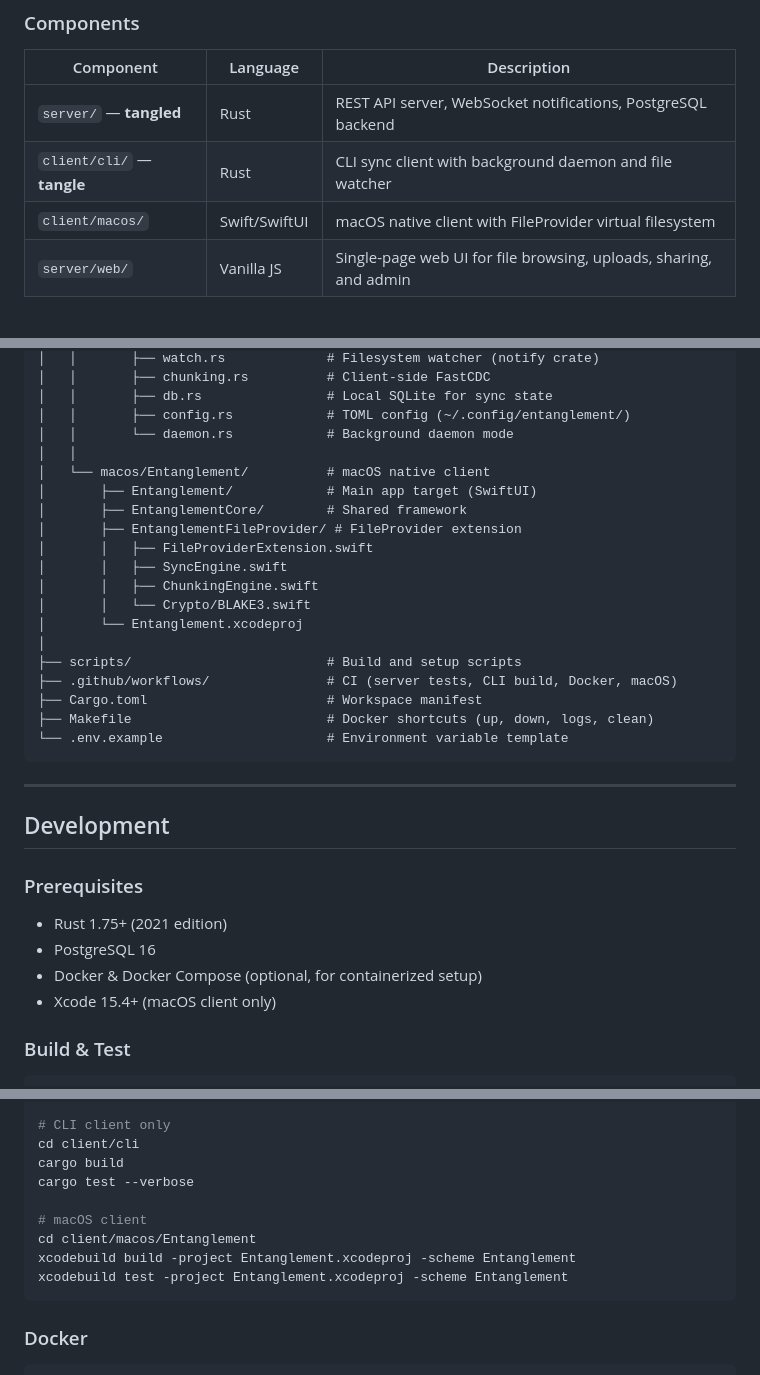
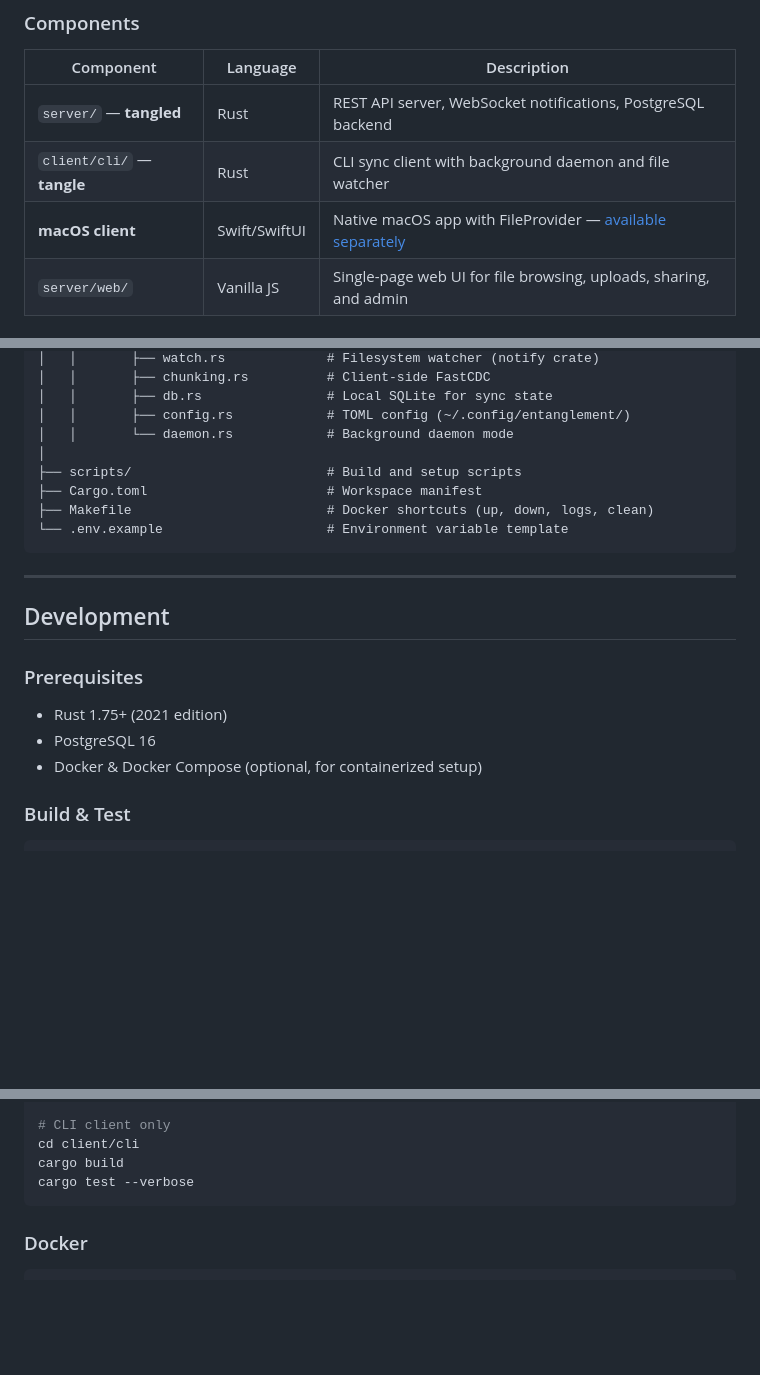
Before and after one commit to philadelphiaappliedintelligence/Entanglement, a Markdown page: README.md, 3 parts joined by grey strips. Rendered like a GitHub page; blank space fills up the shorter version.

Commit message:
chore: move macOS client to private repo
macOS native client now lives at Entanglement-macOS (private).
Updated README to reference it as a separate product and removed
macOS-specific build/CI instructions from the public repo.

Co-Authored-By: Claude Opus 4.6 <noreply@anthropic.com>

````diff
--- a/README.md
+++ b/README.md
@@ -56,7 +56,7 @@ It ships with a Rust server, Rust CLI client, macOS native client (with FileProv
 |-----------|----------|-------------|
 | `server/` — **tangled** | Rust | REST API server, WebSocket notifications, PostgreSQL backend |
 | `client/cli/` — **tangle** | Rust | CLI sync client with background daemon and file watcher |
-| `client/macos/` | Swift/SwiftUI | macOS native client with FileProvider virtual filesystem |
+| **macOS client** | Swift/SwiftUI | Native macOS app with FileProvider — [available separately](https://github.com/philadelphiaappliedintelligence/Entanglement-macOS) |
 | `server/web/` | Vanilla JS | Single-page web UI for file browsing, uploads, sharing, and admin |
 
 ### Data Model
@@ -374,19 +374,8 @@ Entanglement/
 │   │       ├── db.rs                # Local SQLite for sync state
 │   │       ├── config.rs            # TOML config (~/.config/entanglement/)
 │   │       └── daemon.rs            # Background daemon mode
-│   │
-│   └── macos/Entanglement/          # macOS native client
-│       ├── Entanglement/            # Main app target (SwiftUI)
-│       ├── EntanglementCore/        # Shared framework
-│       ├── EntanglementFileProvider/ # FileProvider extension
-│       │   ├── FileProviderExtension.swift
-│       │   ├── SyncEngine.swift
-│       │   ├── ChunkingEngine.swift
-│       │   └── Crypto/BLAKE3.swift
-│       └── Entanglement.xcodeproj
 │
 ├── scripts/                         # Build and setup scripts
-├── .github/workflows/               # CI (server tests, CLI build, Docker, macOS)
 ├── Cargo.toml                       # Workspace manifest
 ├── Makefile                         # Docker shortcuts (up, down, logs, clean)
 └── .env.example                     # Environment variable template
@@ -401,7 +390,6 @@ Entanglement/
 - Rust 1.75+ (2021 edition)
 - PostgreSQL 16
 - Docker & Docker Compose (optional, for containerized setup)
-- Xcode 15.4+ (macOS client only)
 
 ### Build & Test
 
@@ -421,11 +409,6 @@ cargo clippy -- -D warnings
 cd client/cli
 cargo build
 cargo test --verbose
-
-# macOS client
-cd client/macos/Entanglement
-xcodebuild build -project Entanglement.xcodeproj -scheme Entanglement
-xcodebuild test -project Entanglement.xcodeproj -scheme Entanglement
 ```
 
 ### Docker
````
Also changed, not shown: other parts of README.md (+1 -2 lines).
